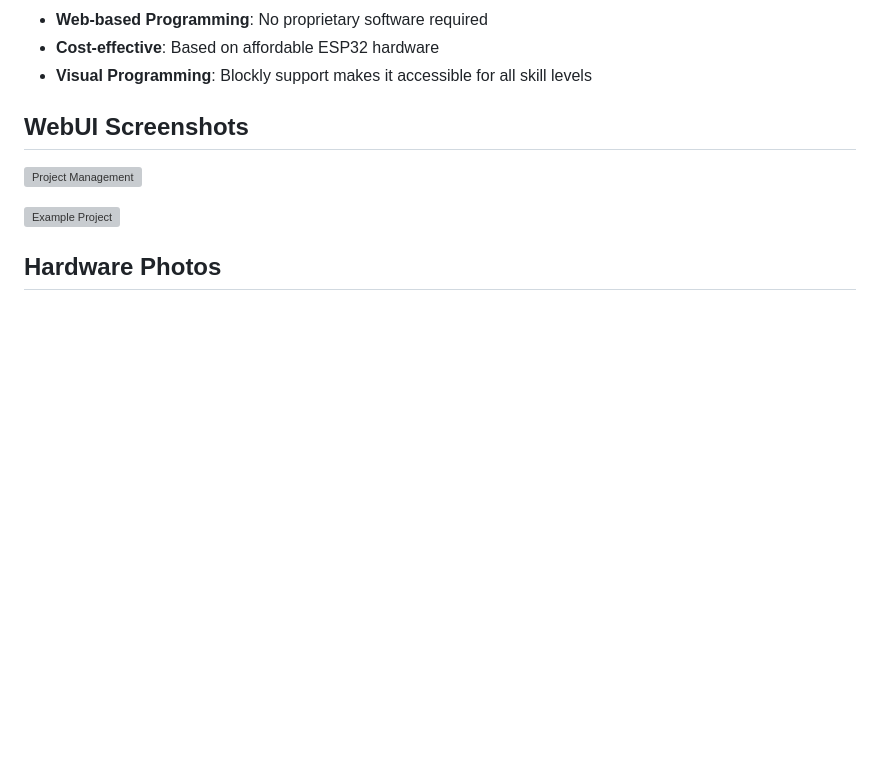
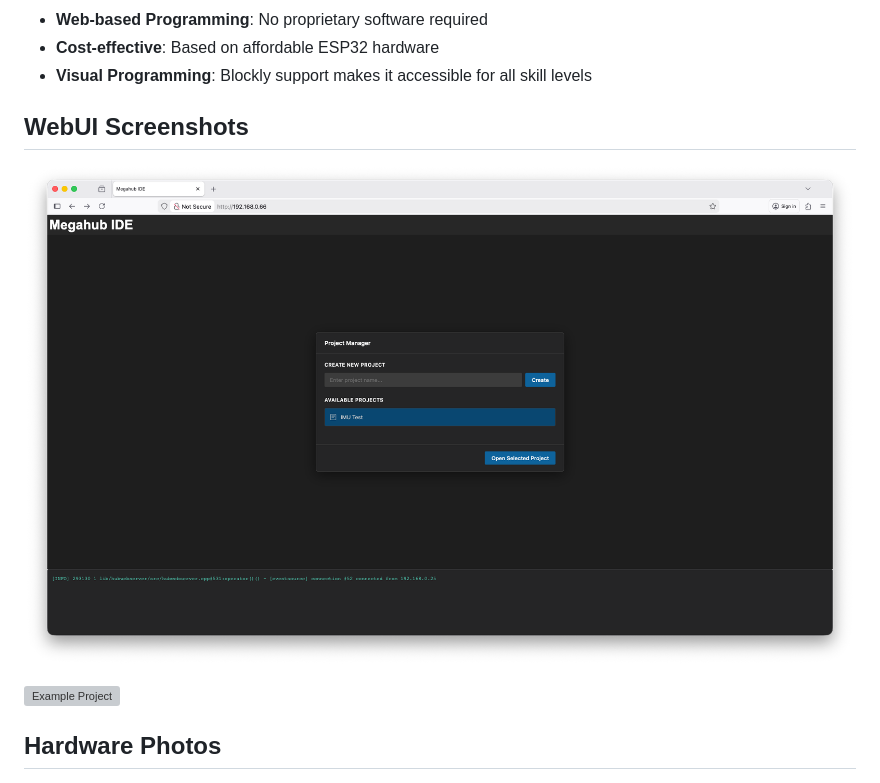
Before and after one commit to mirkosertic/Megahub, a Markdown page: README.md, the part around one of its changes. Rendered like a GitHub page; blank space fills up the shorter version; grey boxes are pictures that could not be loaded.

```diff
--- a/README.md
+++ b/README.md
@@ -52,5 +52,5 @@ It comes with the hardware schematics, production files and the Megahub firmware
 
 ## WebUI Screenshots
 
-![Project Management](docs/screenshot_ide.jpg)
+![Project Management](docs/screenshot_ide.png)
 
```
Also changed, not shown: other parts of README.md (+1 -1 lines).
